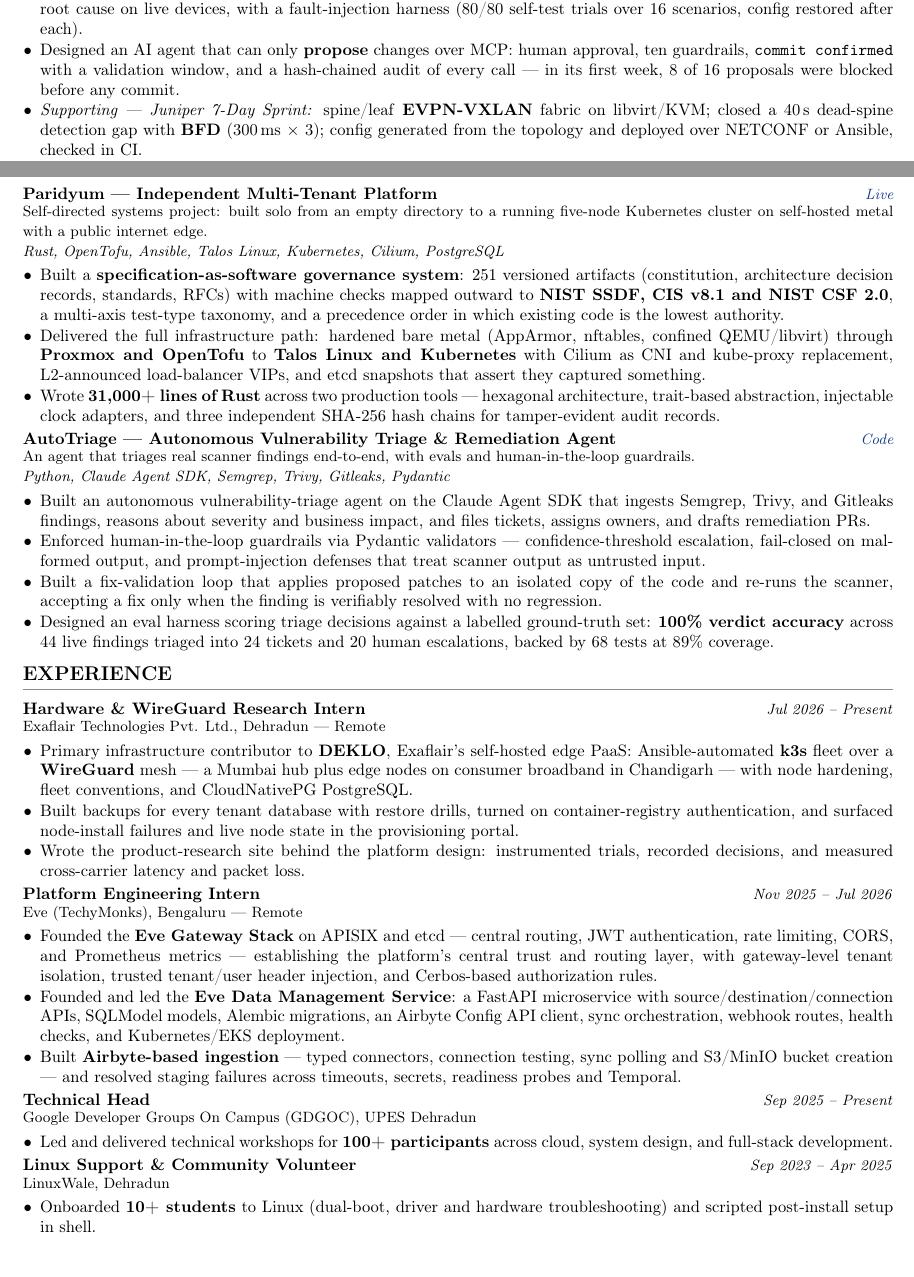
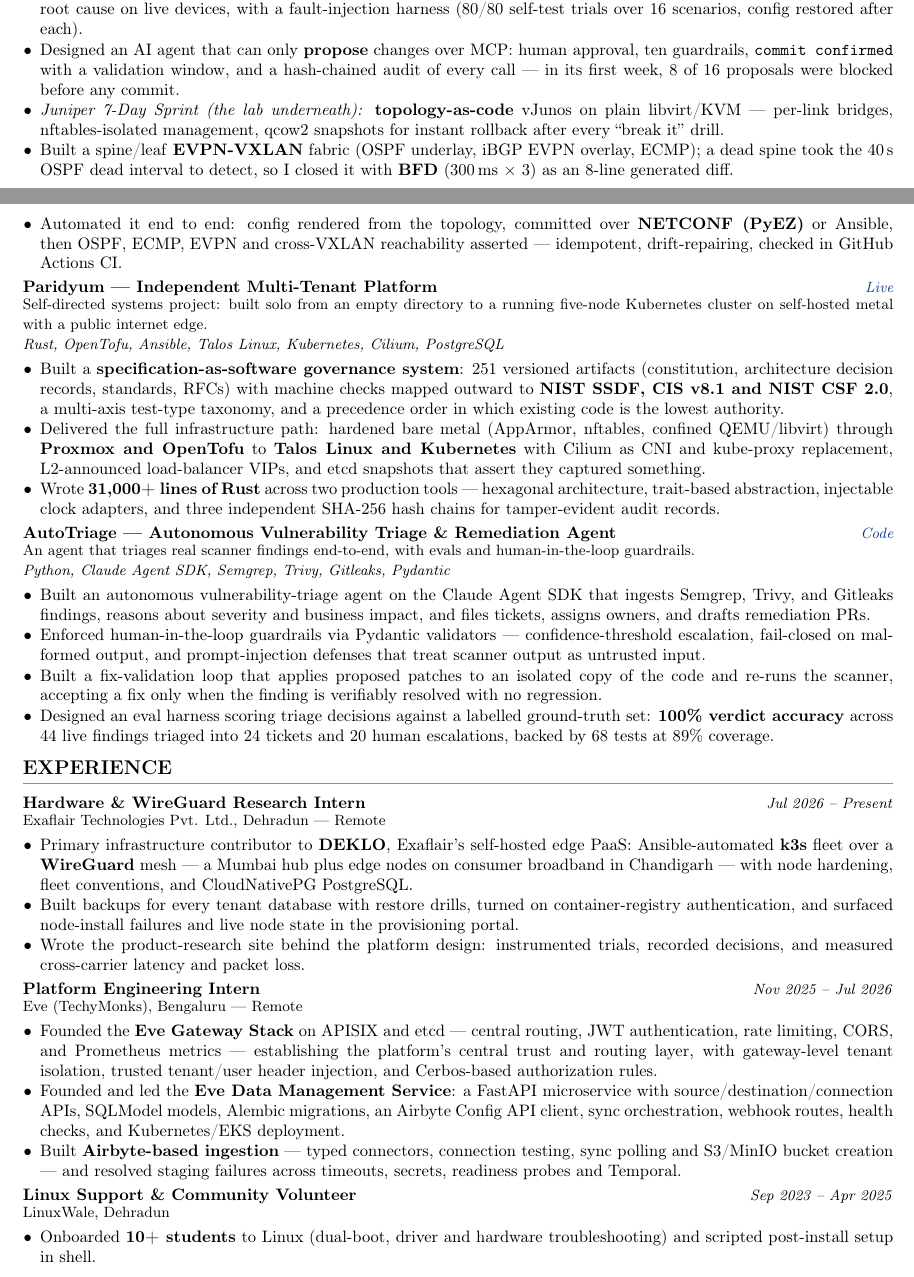
Before and after one commit to rohanbatrain/portfolio-site, a LaTeX CV (Rohan-Batra-Resume.tex): two parts of pages 1 and 2 of 2, joined at a grey line, cut so that both start at the same text. Compiled offline with pdfLaTeX.

Commit message:
hpe: résumé drops Technical Head; Shimpaku and the sprint anchor after UPES-ECS
Co-Authored-By: Claude Opus 5.5 <noreply@anthropic.com>

```diff
--- a/Rohan-Batra-Resume.tex
+++ b/Rohan-Batra-Resume.tex
@@ -87,6 +87,8 @@
 \begin{itemize}
   \item Built \textbf{Mist-style assurance}: gNMI telemetry every 10\,s, service levels from 24 synthetic probes, and \textbf{blast-radius} root cause on live devices, with a fault-injection harness (80/80 self-test trials over 16 scenarios, config restored after each).
   \item Designed an AI agent that can only \textbf{propose} changes over MCP: human approval, ten guardrails, \texttt{commit confirmed} with a validation window, and a hash-chained audit of every call --- in its first week, 8 of 16 proposals were blocked before any commit.
-  \item \textit{Supporting --- Juniper 7-Day Sprint:} spine/leaf \textbf{EVPN-VXLAN} fabric on libvirt/KVM; closed a 40\,s dead-spine detection gap with \textbf{BFD} (300\,ms $\times$ 3); config generated from the topology and deployed over NETCONF or Ansible, checked in CI.
+  \item \textit{Juniper 7-Day Sprint (the lab underneath):} \textbf{topology-as-code} vJunos on plain libvirt/KVM --- per-link bridges, nftables-isolated management, qcow2 snapshots for instant rollback after every ``break it'' drill.
+  \item Built a spine/leaf \textbf{EVPN-VXLAN} fabric (OSPF underlay, iBGP EVPN overlay, ECMP); a dead spine took the 40\,s OSPF dead interval to detect, so I closed it with \textbf{BFD} (300\,ms $\times$ 3) as an 8-line generated diff.
+  \item Automated it end to end: config rendered from the topology, committed over \textbf{NETCONF (PyEZ)} or Ansible, then OSPF, ECMP, EVPN and cross-VXLAN reachability asserted --- idempotent, drift-repairing, checked in GitHub Actions CI.
 \end{itemize}
 
@@ -122,11 +123,6 @@
   \item Built \textbf{Airbyte-based ingestion} --- typed connectors, connection testing, sync polling and S3/MinIO bucket creation --- and resolved staging failures across timeouts, secrets, readiness probes and Temporal.
 \end{itemize}
 
-\entry{Technical Head}{Sep 2025 -- Present}{Google Developer Groups On Campus (GDGOC), UPES Dehradun}
-\begin{itemize}
-  \item Led and delivered technical workshops for \textbf{100+ participants} across cloud, system design, and full-stack development.
-\end{itemize}
-
 \entry{Linux Support \& Community Volunteer}{Sep 2023 -- Apr 2025}{LinuxWale, Dehradun}
 \begin{itemize}
   \item Onboarded \textbf{10+ students} to Linux (dual-boot, driver and hardware troubleshooting) and scripted post-install setup in shell.
```
Also changed, not shown: Rohan-Batra-Resume.pdf, Rohan-Batra-Resume.tex (1 more changed lines).
